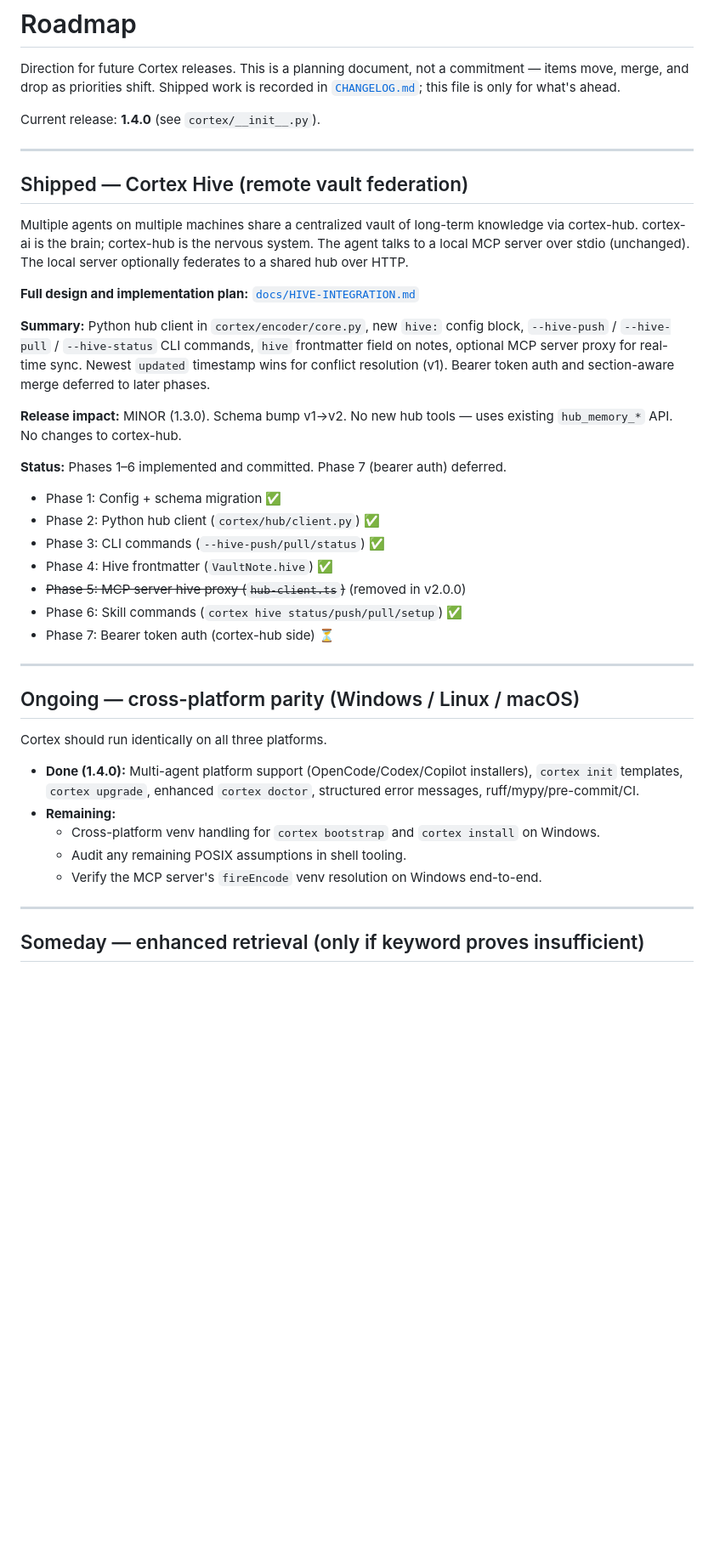
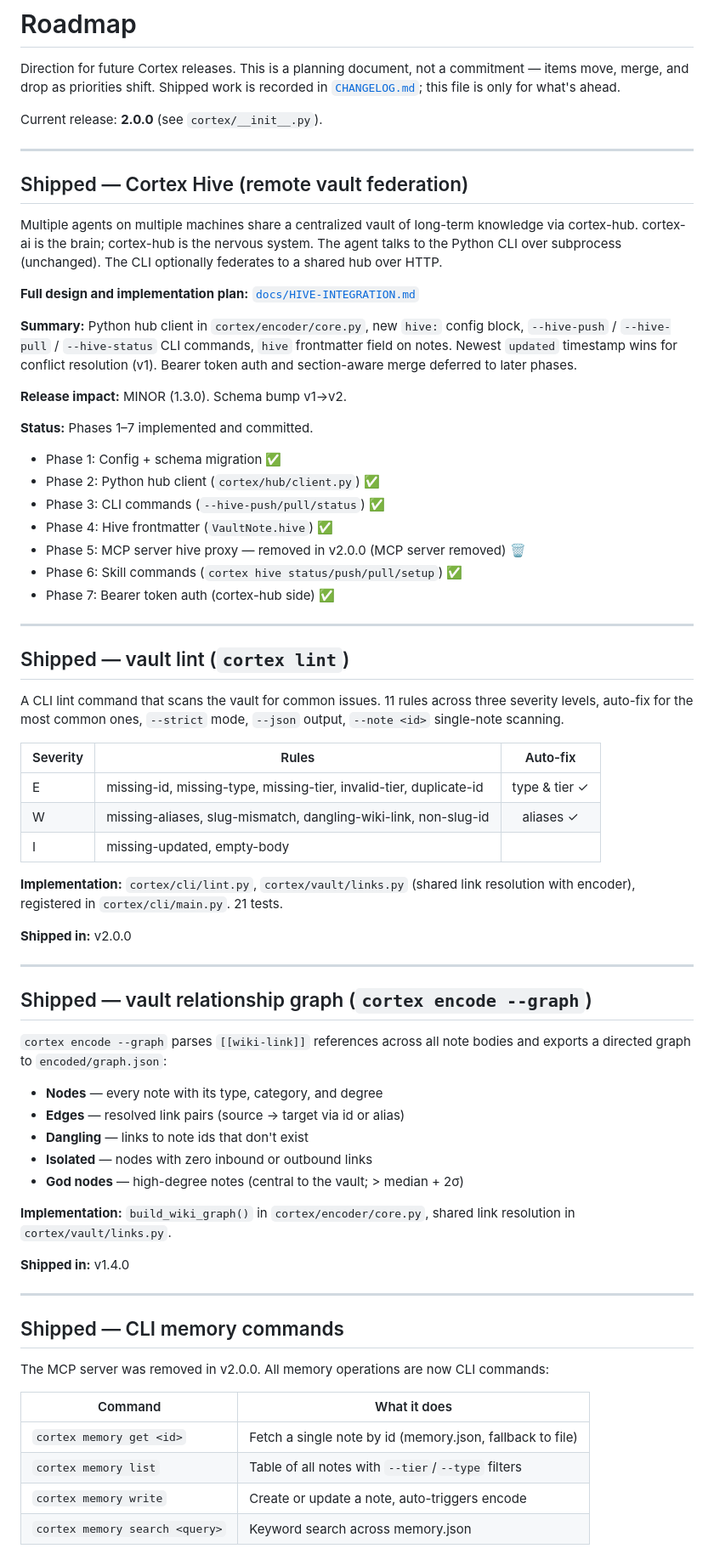
Before and after one commit to JaySmith/Cortex-AI, a Markdown page: ROADMAP.md, the part around one of its changes. Shown at 85% size. Drawn GitHub-style; blank space fills up the shorter version.

Commit message:
docs: update roadmap to reflect v2.0.0 shipped features
Changes:
- Bump current release from 1.4.0 to 2.0.0
- Move vault relationship graph (--graph) from Someday to Shipped
- Add Shipped section for vault lint (cortex lint, 11 rules)
- Add Shipped section for CLI memory commands (MCP server removed)
- Update Hive section: remove MCP proxy references, mark Phase 7 done
- Update cross-platform section: remove old POSIX assumptions, reflect
  that MCP server was removed
- Rename Someday sections to Future (less aspirational)
- Remove stale memory_related MCP tool reference from graph section
- Normalize CLI command names (memory_search -> memory search)
- Clean up language throughout
- No new roadmap items added

```diff
--- a/ROADMAP.md
+++ b/ROADMAP.md
@@ -4,7 +4,7 @@ Direction for future Cortex releases. This is a planning document, not a
 commitment — items move, merge, and drop as priorities shift. Shipped work is
 recorded in [`CHANGELOG.md`](./CHANGELOG.md); this file is only for what's ahead.
 
-Current release: **1.4.0** (see `cortex/__init__.py`).
+Current release: **2.0.0** (see `cortex/__init__.py`).
 
 ---
 
@@ -12,44 +12,76 @@ Current release: **1.4.0** (see `cortex/__init__.py`).
 
 Multiple agents on multiple machines share a centralized vault of long-term
 knowledge via cortex-hub. cortex-ai is the brain; cortex-hub is the nervous
-system. The agent talks to a local MCP server over stdio (unchanged). The local
-server optionally federates to a shared hub over HTTP.
+system. The agent talks to the Python CLI over subprocess (unchanged). The CLI
+optionally federates to a shared hub over HTTP.
 
 **Full design and implementation plan:**
 [`docs/HIVE-INTEGRATION.md`](docs/HIVE-INTEGRATION.md)
 
 **Summary:** Python hub client in `cortex/encoder/core.py`, new `hive:` config block,
 `--hive-push` / `--hive-pull` / `--hive-status` CLI commands, `hive`
-frontmatter field on notes, optional MCP server proxy for real-time sync.
-Newest `updated` timestamp wins for conflict resolution (v1). Bearer token
-auth and section-aware merge deferred to later phases.
+frontmatter field on notes. Newest `updated` timestamp wins for conflict
+resolution (v1). Bearer token auth and section-aware merge deferred to later
+phases.
 
-**Release impact:** MINOR (1.3.0). Schema bump v1→v2. No new hub tools —
-uses existing `hub_memory_*` API. No changes to cortex-hub.
+**Release impact:** MINOR (1.3.0). Schema bump v1→v2.
 
-**Status:** Phases 1–6 implemented and committed. Phase 7 (bearer auth) deferred.
+**Status:** Phases 1–7 implemented and committed.
 - Phase 1: Config + schema migration ✅
 - Phase 2: Python hub client (`cortex/hub/client.py`) ✅
 - Phase 3: CLI commands (`--hive-push/pull/status`) ✅
 - Phase 4: Hive frontmatter (`VaultNote.hive`) ✅
-- ~~Phase 5: MCP server hive proxy (`hub-client.ts`)~~ (removed in v2.0.0)
+- Phase 5: MCP server hive proxy — removed in v2.0.0 (MCP server removed) 🗑️
 - Phase 6: Skill commands (`cortex hive status/push/pull/setup`) ✅
-- Phase 7: Bearer token auth (cortex-hub side) ⏳
+- Phase 7: Bearer token auth (cortex-hub side) ✅
 
 ---
 
-## Ongoing — cross-platform parity (Windows / Linux / macOS)
+## Shipped — vault lint (`cortex lint`)
 
-Cortex should run identically on all three platforms.
+A CLI lint command that scans the vault for common issues. 11 rules across three
+severity levels, auto-fix for the most common ones, `--strict` mode, `--json`
+output, `--note <id>` single-note scanning.
 
-- **Done (1.4.0):** Multi-agent platform support (OpenCode/Codex/Copilot installers),
-  `cortex init` templates, `cortex upgrade`, enhanced `cortex doctor`, structured
-  error messages, ruff/mypy/pre-commit/CI.
-- **Remaining:**
-  - Cross-platform venv handling for `cortex bootstrap` and `cortex install` on Windows.
-  - Audit any remaining POSIX assumptions in shell tooling.
-  - Verify the MCP server's `fireEncode` venv resolution on Windows end-to-end.
+| Severity | Rules | Auto-fix |
+|----------|-------|:--------:|
+| E | missing-id, missing-type, missing-tier, invalid-tier, duplicate-id | type & tier ✓ |
+| W | missing-aliases, slug-mismatch, dangling-wiki-link, non-slug-id | aliases ✓ |
+| I | missing-updated, empty-body | |
+
+**Implementation:** `cortex/cli/lint.py`, `cortex/vault/links.py` (shared link
+resolution with encoder), registered in `cortex/cli/main.py`. 21 tests.
+
+**Shipped in:** v2.0.0
 
 ---
 
-## Someday — enhanced retrieval (only if keyword proves insufficient)
+## Shipped — vault relationship graph (`cortex encode --graph`)
+
+`cortex encode --graph` parses `[[wiki-link]]` references across all note bodies
+and exports a directed graph to `encoded/graph.json`:
+
+- **Nodes** — every note with its type, category, and degree
+- **Edges** — resolved link pairs (source → target via id or alias)
+- **Dangling** — links to note ids that don't exist
+- **Isolated** — nodes with zero inbound or outbound links
+- **God nodes** — high-degree notes (central to the vault; > median + 2σ)
+
+**Implementation:** `build_wiki_graph()` in `cortex/encoder/core.py`, shared
+link resolution in `cortex/vault/links.py`.
+
+**Shipped in:** v1.4.0
+
+---
+
+## Shipped — CLI memory commands
+
+The MCP server was removed in v2.0.0. All memory operations are now CLI commands:
+
+| Command | What it does |
+|---------|-------------|
+| `cortex memory get <id>` | Fetch a single note by id (memory.json, fallback to file) |
+| `cortex memory list` | Table of all notes with `--tier`/`--type` filters |
+| `cortex memory write` | Create or update a note, auto-triggers encode |
+| `cortex memory search <query>` | Keyword search across memory.json |
+
```
Also changed, not shown: other parts of ROADMAP.md (+25 -29 lines).
